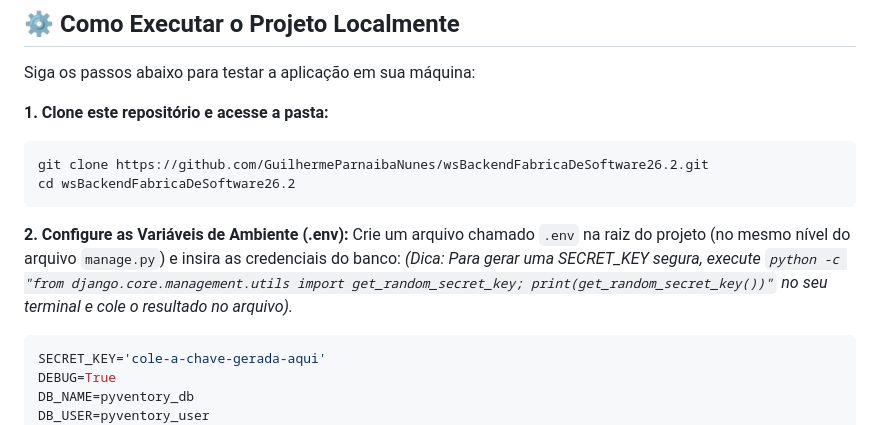
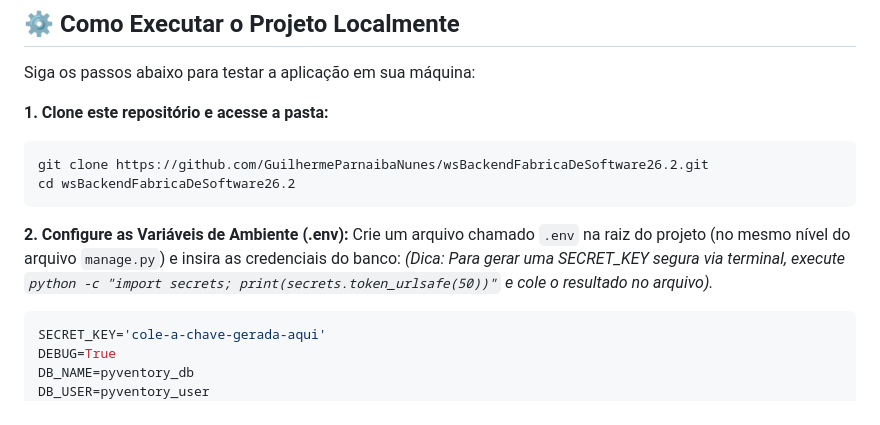
Before and after one commit to GuilhermeParnaibaNunes/wsBackendFabricaDeSoftware26.2, a Markdown page: README.md, the part around the change. Drawn GitHub-style.

Commit message:
fix: use python built-in secrets module to generate SECRET_KEY in setup instructions

````diff
--- a/README.md
+++ b/README.md
@@ -50,7 +50,7 @@ cd wsBackendFabricaDeSoftware26.2
 
 **2. Configure as Variáveis de Ambiente (.env):**
 Crie um arquivo chamado `.env` na raiz do projeto (no mesmo nível do arquivo `manage.py`) e insira as credenciais do banco:
-*(Dica: Para gerar uma SECRET_KEY segura, execute `python -c "from django.core.management.utils import get_random_secret_key; print(get_random_secret_key())"` no seu terminal e cole o resultado no arquivo).*
+*(Dica: Para gerar uma SECRET_KEY segura via terminal, execute `python -c "import secrets; print(secrets.token_urlsafe(50))"` e cole o resultado no arquivo).*
 ```env
 SECRET_KEY='cole-a-chave-gerada-aqui'
 DEBUG=True
````
